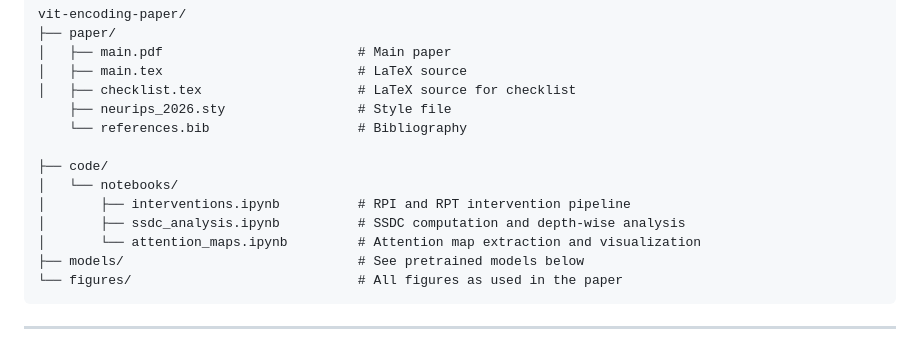
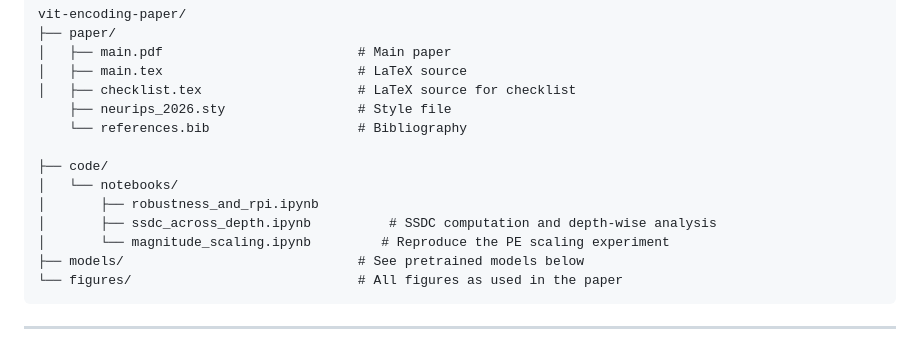
Before and after one commit to mahmoud-mannes/vit-encoding-paper, a Markdown page: README.md, the part around the change. Rendered like a GitHub page.

Commit message:
Update notebook filenames in README

````diff
--- a/README.md
+++ b/README.md
@@ -48,9 +48,9 @@ vit-encoding-paper/
 
 ├── code/
 │   └── notebooks/
-│       ├── interventions.ipynb          # RPI and RPT intervention pipeline
-│       ├── ssdc_analysis.ipynb          # SSDC computation and depth-wise analysis
-│       └── attention_maps.ipynb         # Attention map extraction and visualization
+│       ├── robustness_and_rpi.ipynb
+│       ├── ssdc_across_depth.ipynb          # SSDC computation and depth-wise analysis
+│       └── magnitude_scaling.ipynb         # Reproduce the PE scaling experiment
 ├── models/                              # See pretrained models below
 └── figures/                             # All figures as used in the paper
 ```
````
